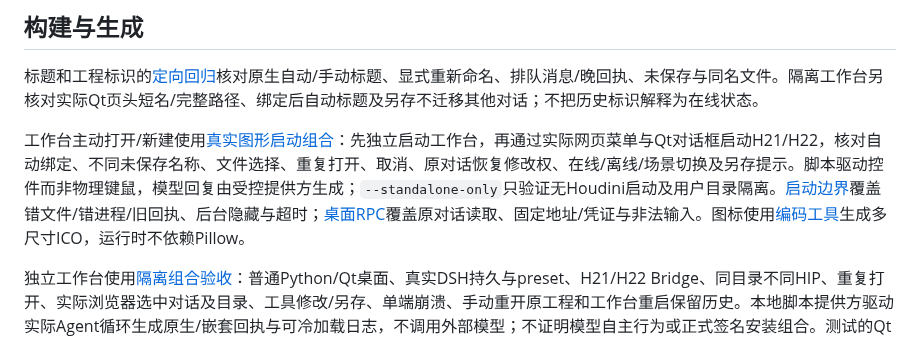
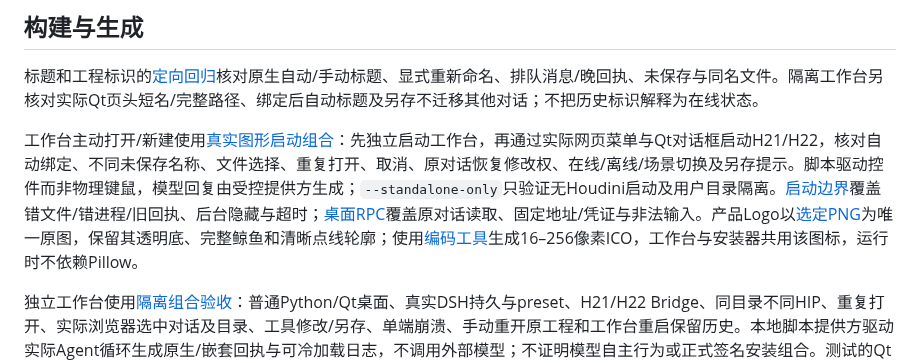
Before and after one commit to eee1723/dsh-houdini, a Markdown page: docs/development.md, the part around the change. Rendered like a GitHub page.

```diff
--- a/docs/development.md
+++ b/docs/development.md
@@ -36,7 +36,7 @@
 
 标题和工程标识的[定向回归](../tools/tests/workbench-project.test.mjs)核对原生自动/手动标题、显式重新命名、排队消息/晚回执、未保存与同名文件。隔离工作台另核对实际Qt页头短名/完整路径、绑定后自动标题及另存不迁移其他对话；不把历史标识解释为在线状态。
 
-工作台主动打开/新建使用[真实图形启动组合](../tools/tests/dsh-workbench-launch.test.py)：先独立启动工作台，再通过实际网页菜单与Qt对话框启动H21/H22，核对自动绑定、不同未保存名称、文件选择、重复打开、取消、原对话恢复修改权、在线/离线/场景切换及另存提示。脚本驱动控件而非物理键鼠，模型回复由受控提供方生成；`--standalone-only`只验证无Houdini启动及用户目录隔离。[启动边界](../tools/tests/dsh-workbench-projects.test.py)覆盖错文件/错进程/旧回执、后台隐藏与超时；[桌面RPC](../tools/tests/workbench-desktop.test.mjs)覆盖原对话读取、固定地址/凭证与非法输入。图标使用[编码工具](../tools/build-workbench-icon.py)生成多尺寸ICO，运行时不依赖Pillow。
+工作台主动打开/新建使用[真实图形启动组合](../tools/tests/dsh-workbench-launch.test.py)：先独立启动工作台，再通过实际网页菜单与Qt对话框启动H21/H22，核对自动绑定、不同未保存名称、文件选择、重复打开、取消、原对话恢复修改权、在线/离线/场景切换及另存提示。脚本驱动控件而非物理键鼠，模型回复由受控提供方生成；`--standalone-only`只验证无Houdini启动及用户目录隔离。[启动边界](../tools/tests/dsh-workbench-projects.test.py)覆盖错文件/错进程/旧回执、后台隐藏与超时；[桌面RPC](../tools/tests/workbench-desktop.test.mjs)覆盖原对话读取、固定地址/凭证与非法输入。产品Logo以[选定PNG](../assets/dsh-houdini.png)为唯一原图，保留其透明底、完整鲸鱼和清晰点线轮廓；使用[编码工具](../tools/build-workbench-icon.py)生成16–256像素ICO，工作台与安装器共用该图标，运行时不依赖Pillow。
 
 独立工作台使用[隔离组合验收](../tools/tests/dsh-workbench.test.py)：普通Python/Qt桌面、真实DSH持久与preset、H21/H22 Bridge、同目录不同HIP、重复打开、实际浏览器选中对话及目录、工具修改/另存、单端崩溃、手动重开原工程和工作台重启保留历史。本地脚本提供方驱动实际Agent循环生成原生/嵌套回执与可冷加载日志，不调用外部模型；不证明模型自主行为或正式签名安装组合。测试的Qt调试端口仅属于该隔离进程，正常运行不主动启用。受管安装入口仍需随新版bootstrap和签名运行包单独验收。
 
```
Also changed, not shown: README.md (+2 -0 lines), docs/architecture.md (+1 -0 lines), assets/deepseek-color.png (deleted), assets/dsh-houdini.png, assets/houdini_swirl.png (deleted), 2 other files.
